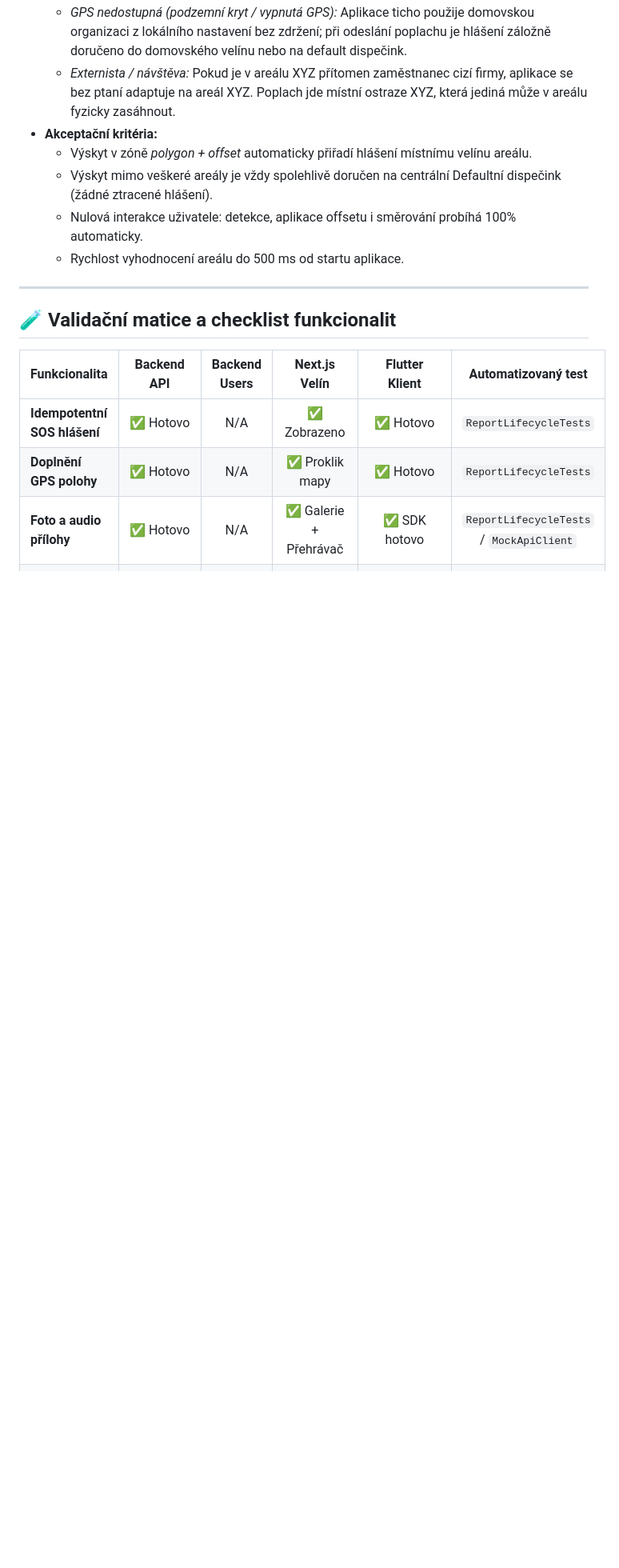
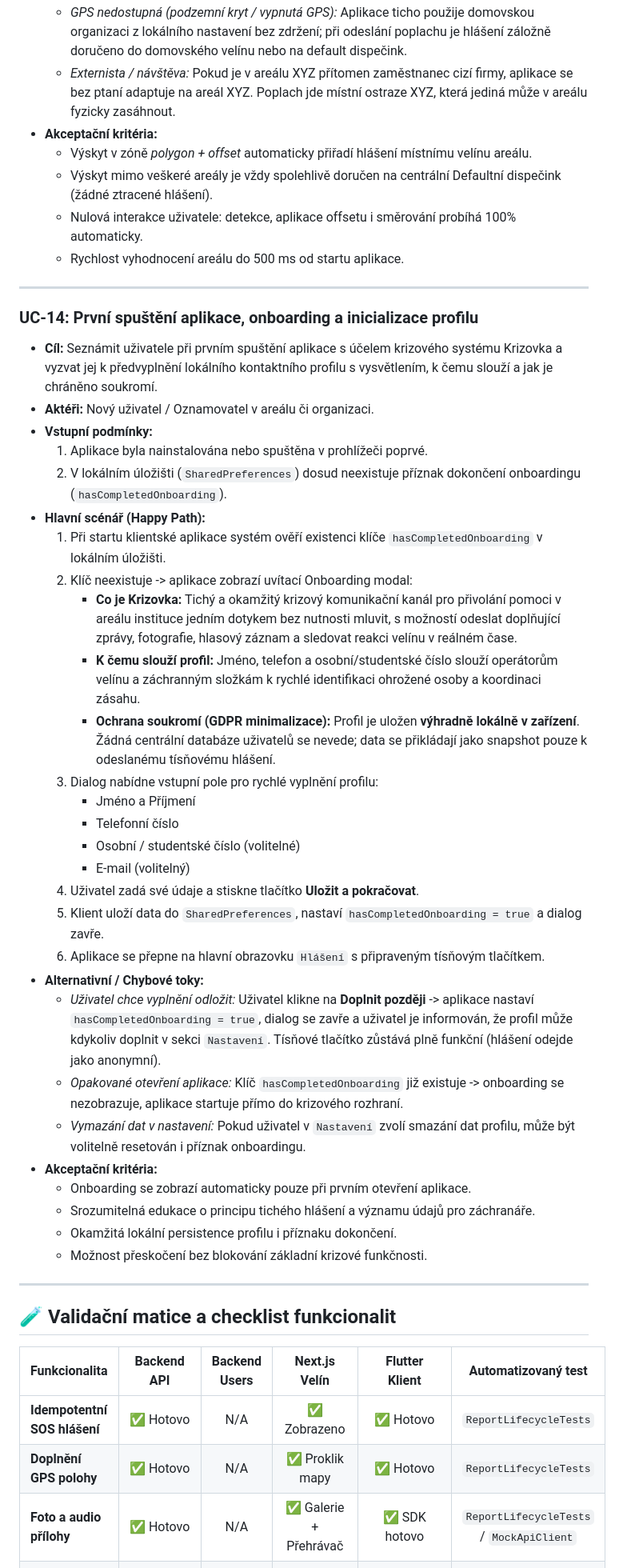
Before and after one commit to Legiani/krizovka, a Markdown page: docs/use-cases.md, the part around one of its changes. Shown at 80% size. GitHub-like rendering; blank space fills up the shorter version.

Commit message:
docs: add UC-14 onboarding and profile initialization use case

```diff
--- a/docs/use-cases.md
+++ b/docs/use-cases.md
@@ -368,6 +369,38 @@
 
 ---
 
+### UC-14: První spuštění aplikace, onboarding a inicializace profilu
+- **Cíl:** Seznámit uživatele při prvním spuštění aplikace s účelem krizového systému Krizovka a vyzvat jej k předvyplnění lokálního kontaktního profilu s vysvětlením, k čemu slouží a jak je chráněno soukromí.
+- **Aktéři:** Nový uživatel / Oznamovatel v areálu či organizaci.
+- **Vstupní podmínky:**
+  1. Aplikace byla nainstalována nebo spuštěna v prohlížeči poprvé.
+  2. V lokálním úložišti (`SharedPreferences`) dosud neexistuje příznak dokončení onboardingu (`hasCompletedOnboarding`).
+- **Hlavní scénář (Happy Path):**
+  1. Při startu klientské aplikace systém ověří existenci klíče `hasCompletedOnboarding` v lokálním úložišti.
+  2. Klíč neexistuje -> aplikace zobrazí uvítací Onboarding modal:
+     - **Co je Krizovka:** Tichý a okamžitý krizový komunikační kanál pro přivolání pomoci v areálu instituce jedním dotykem bez nutnosti mluvit, s možností odeslat doplňující zprávy, fotografie, hlasový záznam a sledovat reakci velínu v reálném čase.
+     - **K čemu slouží profil:** Jméno, telefon a osobní/studentské číslo slouží operátorům velínu a záchranným složkám k rychlé identifikaci ohrožené osoby a koordinaci zásahu.
+     - **Ochrana soukromí (GDPR minimalizace):** Profil je uložen **výhradně lokálně v zařízení**. Žádná centrální databáze uživatelů se nevede; data se přikládají jako snapshot pouze k odeslanému tísňovému hlášení.
+  3. Dialog nabídne vstupní pole pro rychlé vyplnění profilu:
+     - Jméno a Příjmení
+     - Telefonní číslo
+     - Osobní / studentské číslo (volitelné)
+     - E-mail (volitelný)
+  4. Uživatel zadá své údaje a stiskne tlačítko **Uložit a pokračovat**.
+  5. Klient uloží data do `SharedPreferences`, nastaví `hasCompletedOnboarding = true` a dialog zavře.
+  6. Aplikace se přepne na hlavní obrazovku `Hlášení` s připraveným tísňovým tlačítkem.
+- **Alternativní / Chybové toky:**
+  - *Uživatel chce vyplnění odložit:* Uživatel klikne na **Doplnit později** -> aplikace nastaví `hasCompletedOnboarding = true`, dialog se zavře a uživatel je informován, že profil může kdykoliv doplnit v sekci `Nastavení`. Tísňové tlačítko zůstává plně funkční (hlášení odejde jako anonymní).
+  - *Opakované otevření aplikace:* Klíč `hasCompletedOnboarding` již existuje -> onboarding se nezobrazuje, aplikace startuje přímo do krizového rozhraní.
+  - *Vymazání dat v nastavení:* Pokud uživatel v `Nastavení` zvolí smazání dat profilu, může být volitelně resetován i příznak onboardingu.
+- **Akceptační kritéria:**
+  - Onboarding se zobrazí automaticky pouze při prvním otevření aplikace.
+  - Srozumitelná edukace o principu tichého hlášení a významu údajů pro záchranáře.
+  - Okamžitá lokální persistence profilu i příznaku dokončení.
+  - Možnost přeskočení bez blokování základní krizové funkčnosti.
+
+---
+
 ## 🧪 Validační matice a checklist funkcionalit
 
 | Funkcionalita | Backend API | Backend Users | Next.js Velín | Flutter Klient | Automatizovaný test |
```
Also changed, not shown: other parts of docs/use-cases.md (+2 -0 lines), produktovy-zamer.md (+2 -0 lines), technicka-dokumentace.md (+2 -1 lines).
